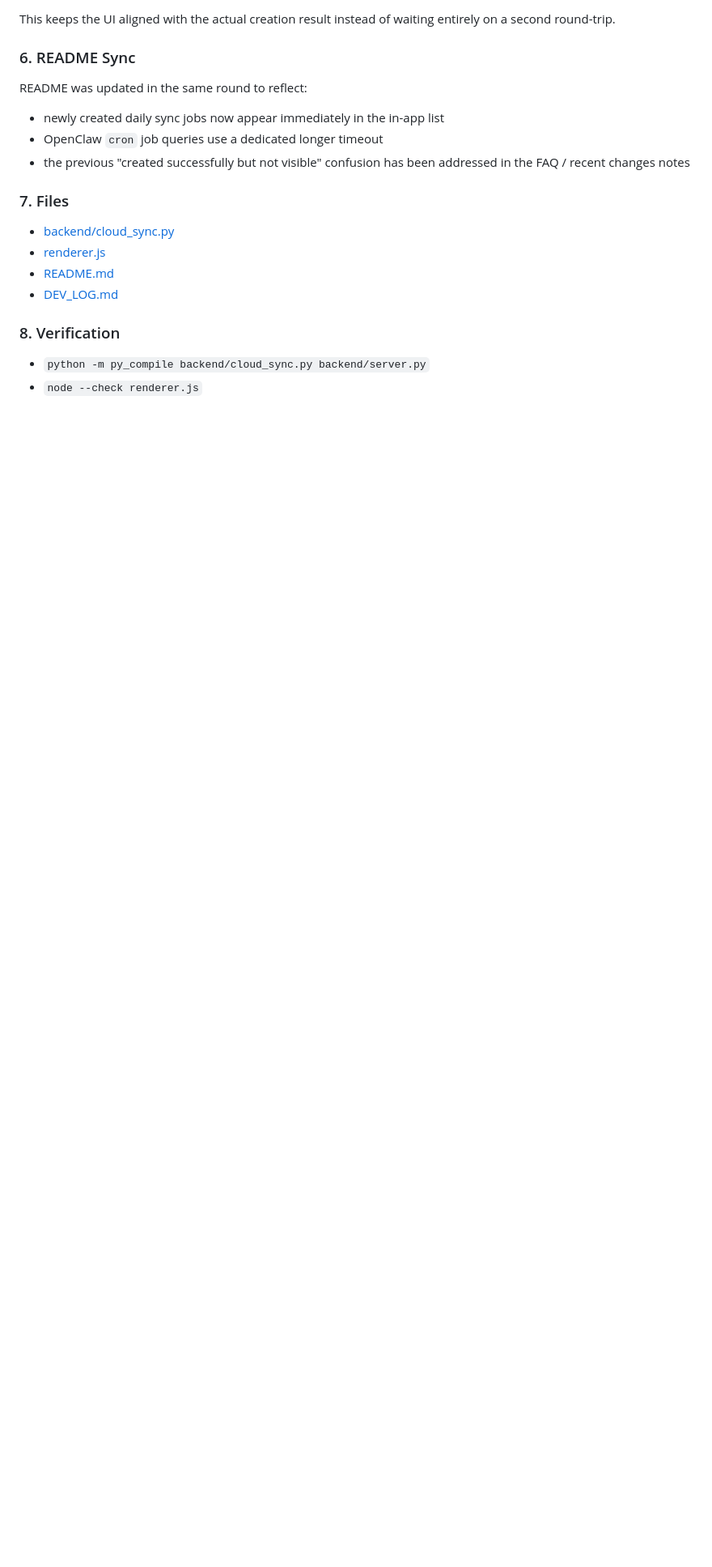
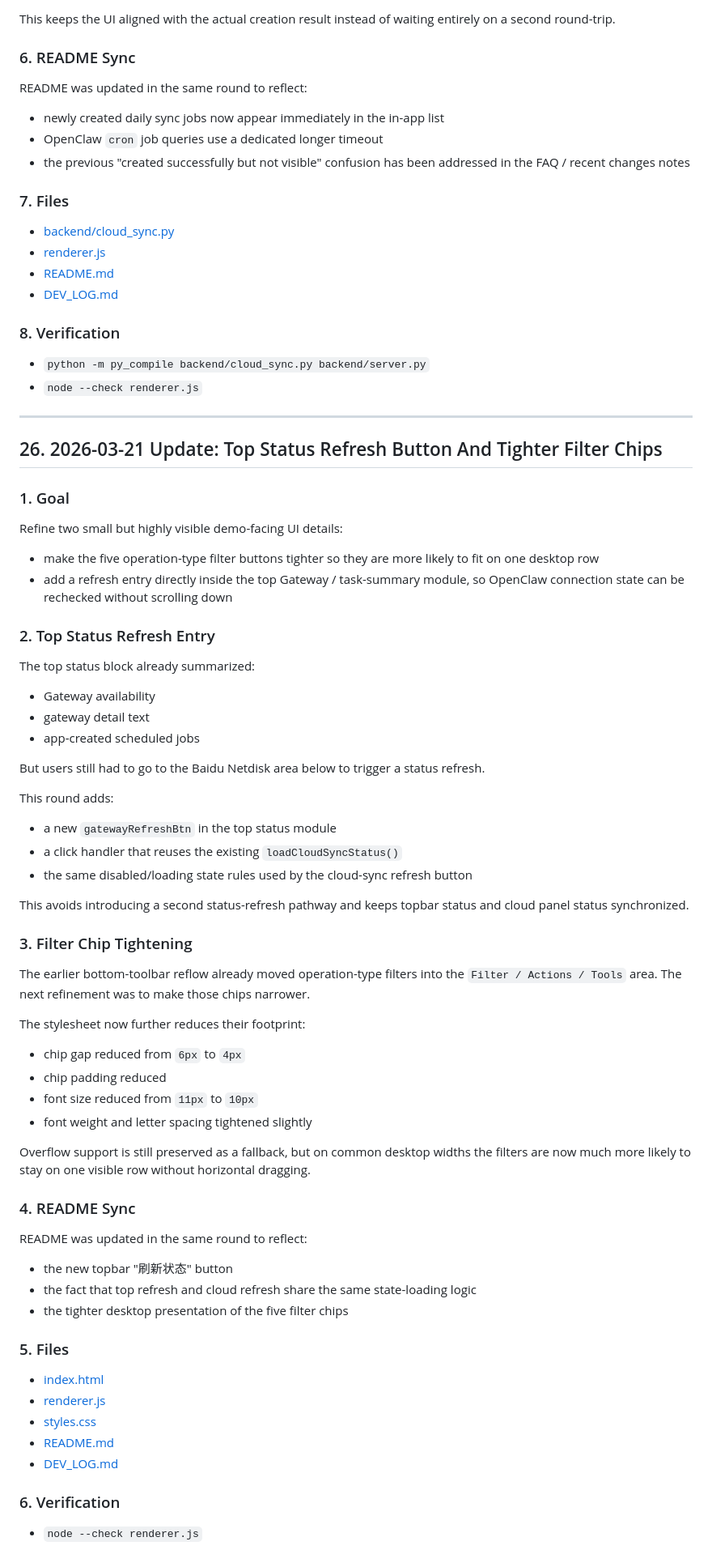
Before and after one commit to lpz7777777/OpenClaw_Files, a Markdown page: DEV_LOG.md, the part around the change. Shown at 81% size. GitHub-like rendering; blank space fills up the shorter version.

Commit message:
debug 0321

```diff
--- a/DEV_LOG.md
+++ b/DEV_LOG.md
@@ -1661,3 +1661,64 @@ README was updated in the same round to reflect:
 
 - `python -m py_compile backend/cloud_sync.py backend/server.py`
 - `node --check renderer.js`
+
+---
+
+## 26. 2026-03-21 Update: Top Status Refresh Button And Tighter Filter Chips
+### 1. Goal
+
+Refine two small but highly visible demo-facing UI details:
+
+- make the five operation-type filter buttons tighter so they are more likely to fit on one desktop row
+- add a refresh entry directly inside the top Gateway / task-summary module, so OpenClaw connection state can be rechecked without scrolling down
+
+### 2. Top Status Refresh Entry
+
+The top status block already summarized:
+
+- Gateway availability
+- gateway detail text
+- app-created scheduled jobs
+
+But users still had to go to the Baidu Netdisk area below to trigger a status refresh.
+
+This round adds:
+
+- a new `gatewayRefreshBtn` in the top status module
+- a click handler that reuses the existing `loadCloudSyncStatus()`
+- the same disabled/loading state rules used by the cloud-sync refresh button
+
+This avoids introducing a second status-refresh pathway and keeps topbar status and cloud panel status synchronized.
+
+### 3. Filter Chip Tightening
+
+The earlier bottom-toolbar reflow already moved operation-type filters into the `Filter / Actions / Tools` area. The next refinement was to make those chips narrower.
+
+The stylesheet now further reduces their footprint:
+
+- chip gap reduced from `6px` to `4px`
+- chip padding reduced
+- font size reduced from `11px` to `10px`
+- font weight and letter spacing tightened slightly
+
+Overflow support is still preserved as a fallback, but on common desktop widths the filters are now much more likely to stay on one visible row without horizontal dragging.
+
+### 4. README Sync
+
+README was updated in the same round to reflect:
+
+- the new topbar "刷新状态" button
+- the fact that top refresh and cloud refresh share the same state-loading logic
+- the tighter desktop presentation of the five filter chips
+
+### 5. Files
+
+- [index.html](/d:/Coding%20Demo/202603_OpenClaw_Files/OpenClaw_Files/index.html)
+- [renderer.js](/d:/Coding%20Demo/202603_OpenClaw_Files/OpenClaw_Files/renderer.js)
+- [styles.css](/d:/Coding%20Demo/202603_OpenClaw_Files/OpenClaw_Files/styles.css)
+- [README.md](/d:/Coding%20Demo/202603_OpenClaw_Files/OpenClaw_Files/README.md)
+- [DEV_LOG.md](/d:/Coding%20Demo/202603_OpenClaw_Files/OpenClaw_Files/DEV_LOG.md)
+
+### 6. Verification
+
+- `node --check renderer.js`
```
Also changed, not shown: README.md (+8 -0 lines).
